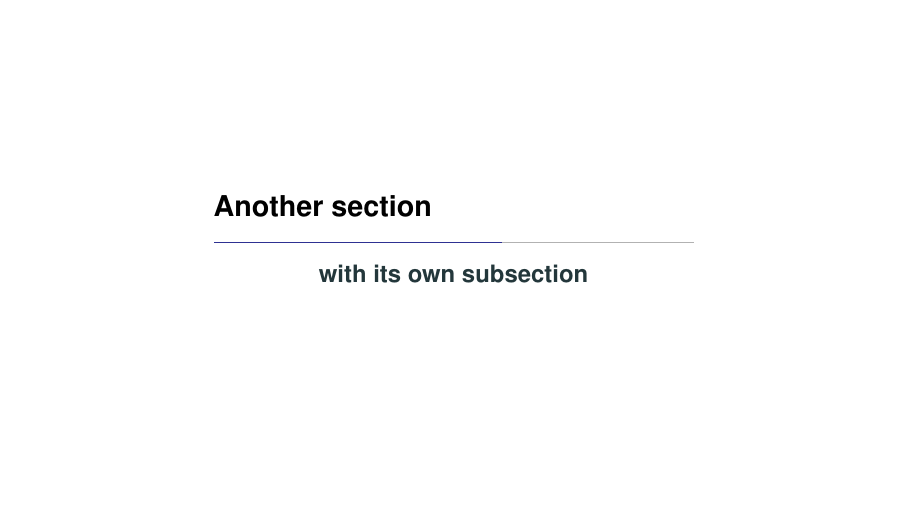
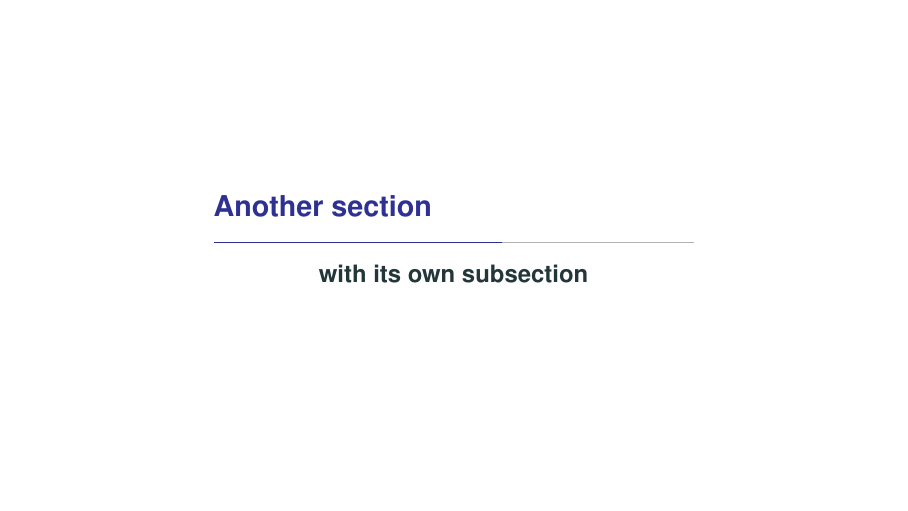
Before and after one commit to mathren/beamer_template_mrenzo, LaTeX slides (template.tex, which reads setup.tex): page 7 of 10. Compiled offline with pdfLaTeX.

Commit message:
fix sect. colors

```diff
--- a/setup.tex
+++ b/setup.tex
@@ -76,6 +76,8 @@
   \centering \bf \color{Blue}\inserttocsection \par}
 \setbeamertemplate{subsection in toc}{
   \centering \inserttocsubsection \par}
+\setbeamercolor{section title}{fg=Blue}
+\setbeamercolor{subsection title}{fg=Blue}
 
 % checkmark and crossmark
 % requires pifont
```
Also changed, not shown: setup.tex (1 more changed lines).
